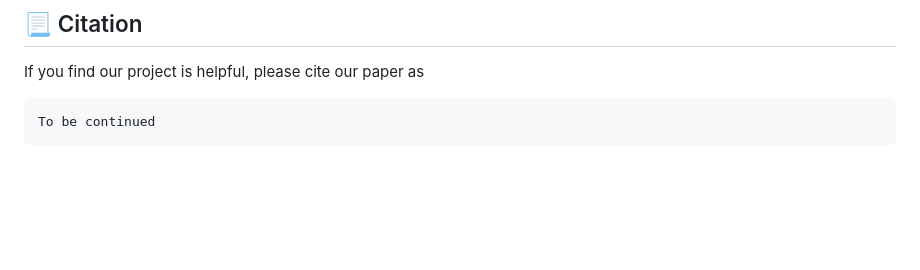
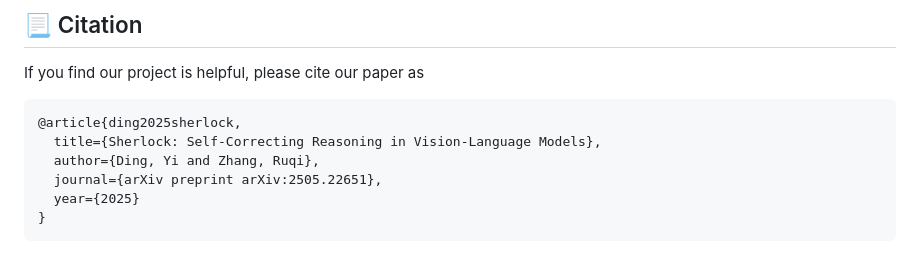
Before and after one commit to DripNowhy/Sherlock, a Markdown page: README.md, the part around the change. GitHub-like rendering; blank space fills up the shorter version.

````diff
--- a/README.md
+++ b/README.md
@@ -72,5 +72,10 @@ Our project benefits from [LLaVA-CoT](https://github.com/PKU-YuanGroup/LLaVA-CoT
 ## 📃 Citation
 If you find our project is helpful, please cite our paper as
 ```
-To be continued
+@article{ding2025sherlock,
+  title={Sherlock: Self-Correcting Reasoning in Vision-Language Models},
+  author={Ding, Yi and Zhang, Ruqi},
+  journal={arXiv preprint arXiv:2505.22651},
+  year={2025}
+}
 ```
````
